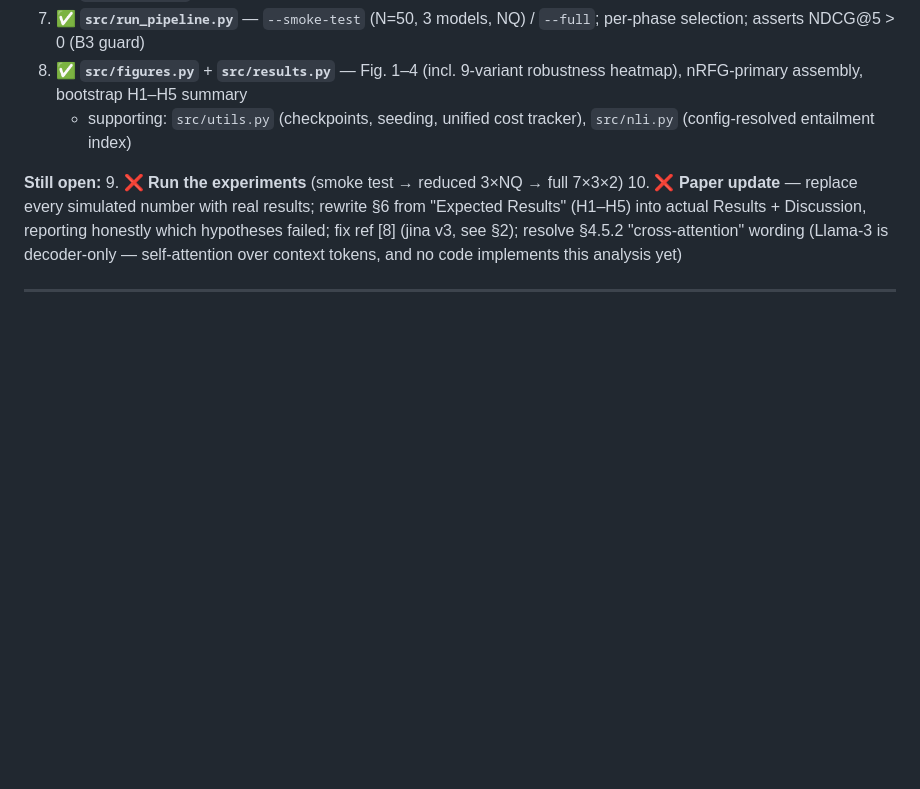
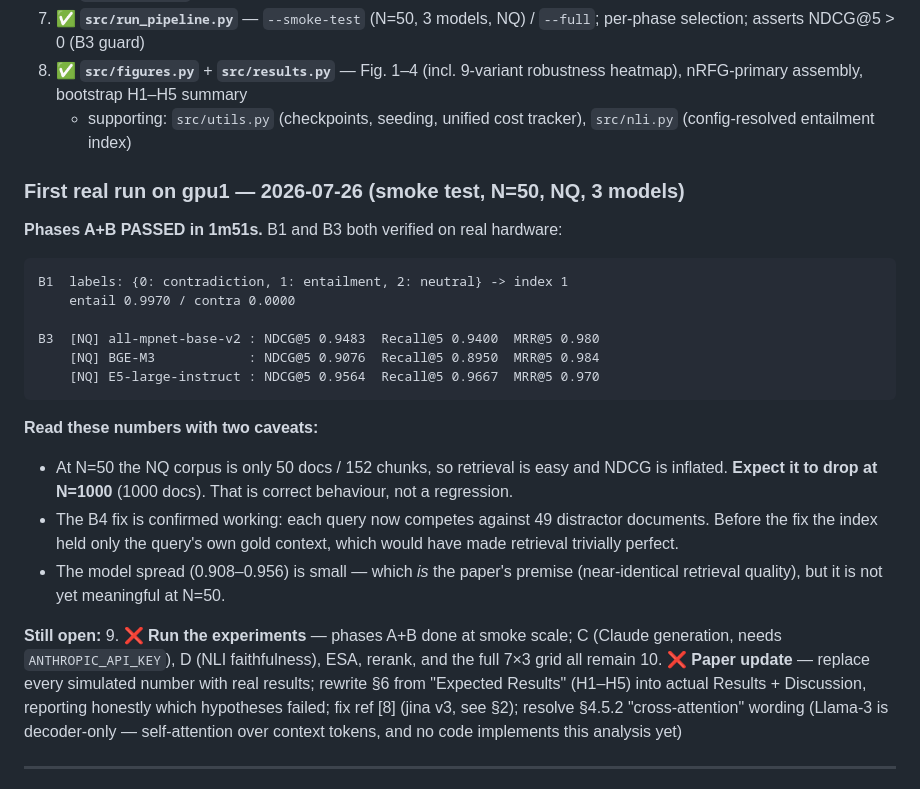
Before and after one commit to Shakhriyorbek/rag-faithfulness, a Markdown page: CLAUDE.md, the part around the change. GitHub-like rendering; blank space fills up the shorter version.

Commit message:
Record first successful run on gpu1: phases A+B pass, B1 and B3 verified
Smoke test (N=50, NQ, 3 models) completed on the SZTE V100 in 1m51s.

B3 gate cleared -- the assertion NDCG@5 > 0 held for every model:
  all-mpnet-base-v2   NDCG@5 0.9483  Recall@5 0.9400  MRR@5 0.980
  BGE-M3              NDCG@5 0.9076  Recall@5 0.8950  MRR@5 0.984
  E5-large-instruct   NDCG@5 0.9564  Recall@5 0.9667  MRR@5 0.970

The original string-matched qrels would have scored ~0 here; provenance
based chunk IDs produce sane values, so the defect that would have zeroed
the retrieval half of RFG is demonstrably fixed. The B4 fix is confirmed
too: each query now competes against 49 distractor documents rather than
retrieving from its own gold context alone.

These numbers are inflated by the small smoke corpus (50 docs, 152
chunks) and should fall at N=1000. That is expected, and it is recorded
in CLAUDE.md so the drop is not later mistaken for a regression.

Co-Authored-By: Claude Opus 4.8 <noreply@anthropic.com>

````diff
--- a/CLAUDE.md
+++ b/CLAUDE.md
@@ -167,8 +167,33 @@ The HuggingFace dataset APIs do not match the naive assumptions the original cod
 8. ✅ **`src/figures.py`** + **`src/results.py`** — Fig. 1–4 (incl. 9-variant robustness heatmap), nRFG-primary assembly, bootstrap H1–H5 summary
    - supporting: `src/utils.py` (checkpoints, seeding, unified cost tracker), `src/nli.py` (config-resolved entailment index)
 
+### First real run on gpu1 — 2026-07-26 (smoke test, N=50, NQ, 3 models)
+
+**Phases A+B PASSED in 1m51s.** B1 and B3 both verified on real hardware:
+
+```
+B1  labels: {0: contradiction, 1: entailment, 2: neutral} -> index 1
+    entail 0.9970 / contra 0.0000
+
+B3  [NQ] all-mpnet-base-v2 : NDCG@5 0.9483  Recall@5 0.9400  MRR@5 0.980
+    [NQ] BGE-M3            : NDCG@5 0.9076  Recall@5 0.8950  MRR@5 0.984
+    [NQ] E5-large-instruct : NDCG@5 0.9564  Recall@5 0.9667  MRR@5 0.970
+```
+
+**Read these numbers with two caveats:**
+- At N=50 the NQ corpus is only 50 docs / 152 chunks, so retrieval is easy
+  and NDCG is inflated. **Expect it to drop at N=1000** (1000 docs). That is
+  correct behaviour, not a regression.
+- The B4 fix is confirmed working: each query now competes against 49
+  distractor documents. Before the fix the index held only the query's own
+  gold context, which would have made retrieval trivially perfect.
+- The model spread (0.908–0.956) is small — which *is* the paper's premise
+  (near-identical retrieval quality), but it is not yet meaningful at N=50.
+
 **Still open:**
-9. ❌ **Run the experiments** (smoke test → reduced 3×NQ → full 7×3×2)
+9. ❌ **Run the experiments** — phases A+B done at smoke scale; C (Claude
+   generation, needs `ANTHROPIC_API_KEY`), D (NLI faithfulness), ESA,
+   rerank, and the full 7×3 grid all remain
 10. ❌ **Paper update** — replace every simulated number with real results; rewrite §6 from "Expected Results" (H1–H5) into actual Results + Discussion, reporting honestly which hypotheses failed; fix ref [8] (jina v3, see §2); resolve §4.5.2 "cross-attention" wording (Llama-3 is decoder-only — self-attention over context tokens, and no code implements this analysis yet)
 
 ---
````
